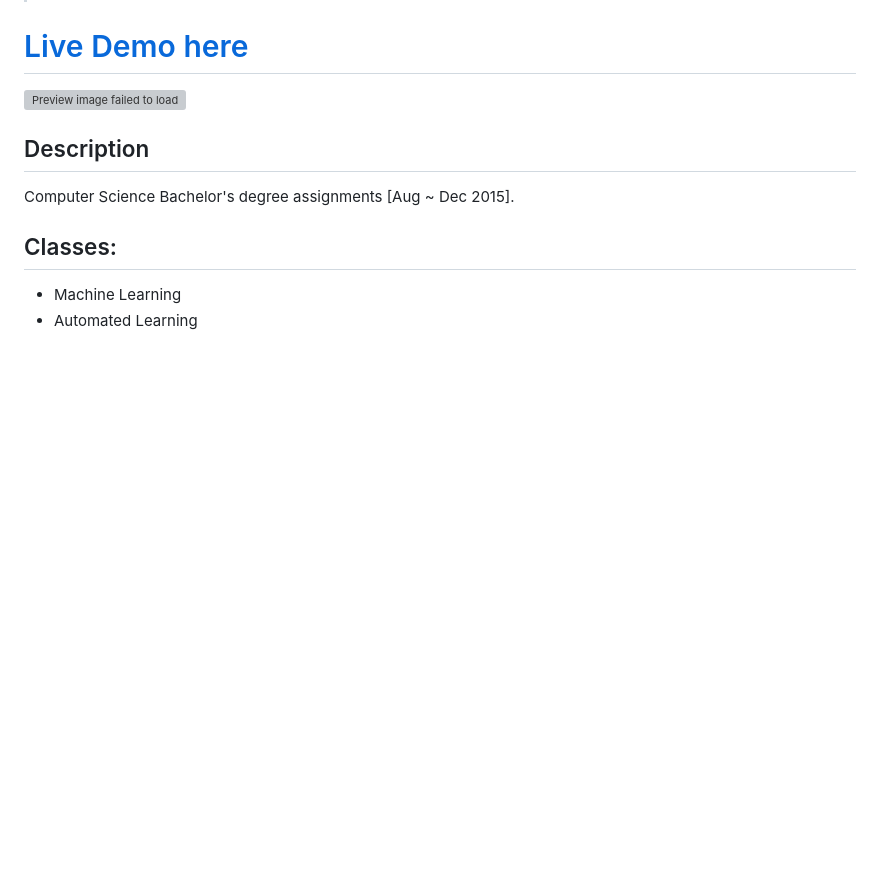
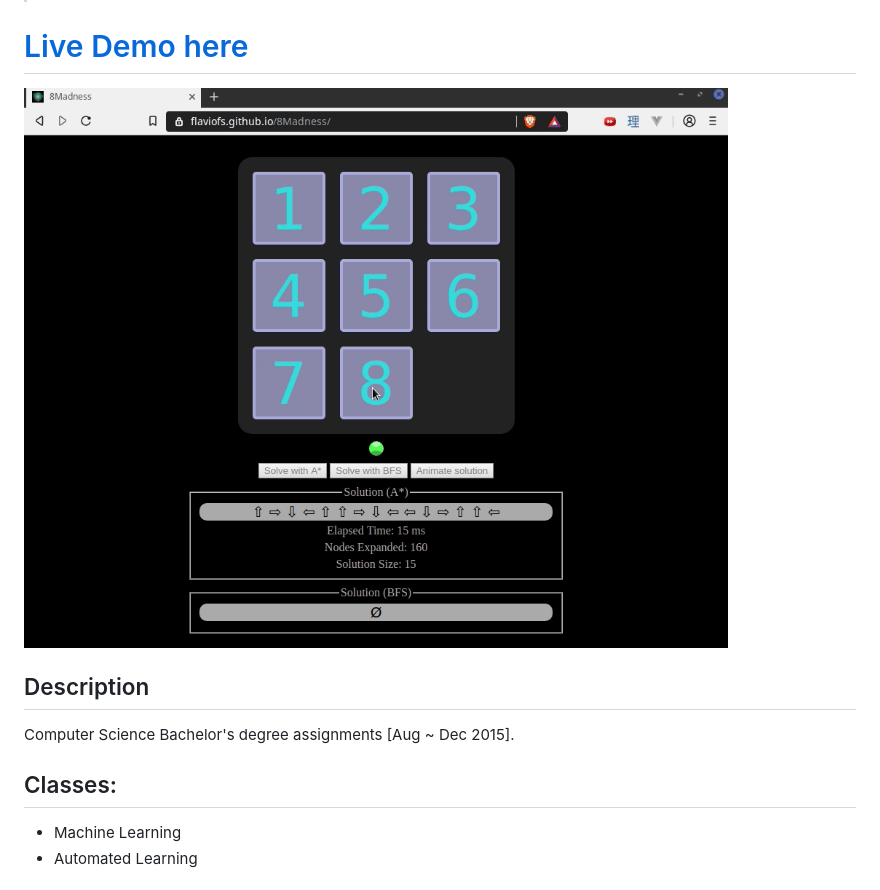
Before and after one commit to FlavioFS/8Madness, a Markdown page: README.md, the part around the change. GitHub-like rendering; pictures changed too: assets/preview.gif (added); blank space fills up the shorter version; grey boxes are pictures that could not be loaded.

```diff
--- a/README.md
+++ b/README.md
@@ -3,7 +3,7 @@
 > :warning: This repo was ported from Bitbucket!
 
 # [Live Demo here](https://flaviofs.github.io/8Madness/)
-[![Preview image failed to load](imgs/preview.gif)](https://flaviofs.github.io/8Madness/)
+[![Preview image failed to load](assets/preview.gif)](https://flaviofs.github.io/8Madness/)
 
 ## Description
 Computer Science Bachelor's degree assignments [Aug ~ Dec 2015].
```
